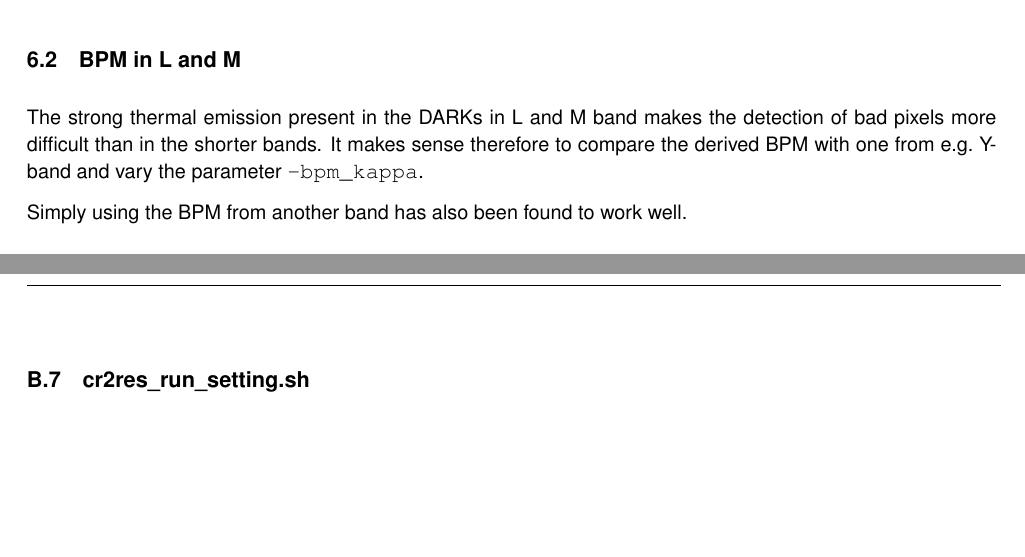
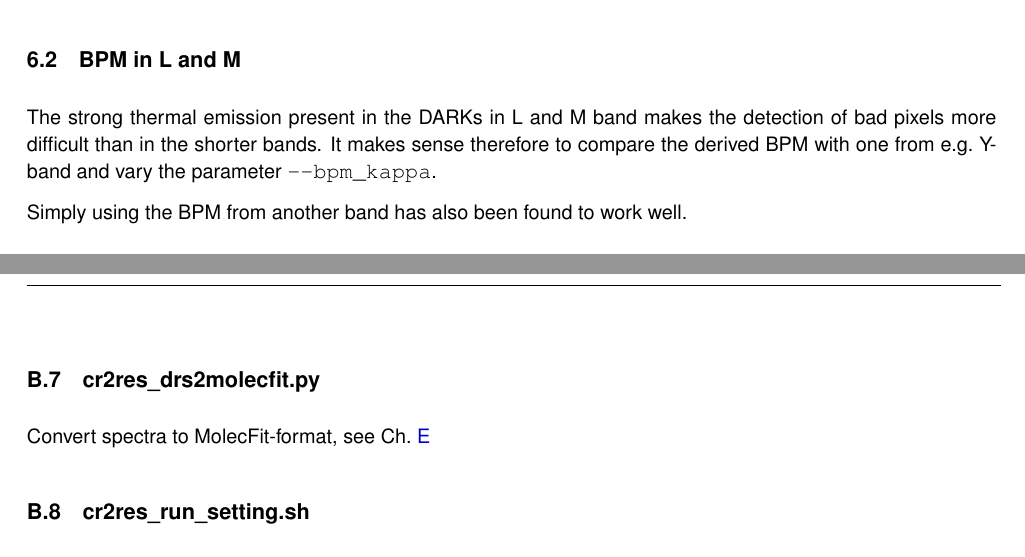
Before and after one commit to ivh/cr2rem, a LaTeX document (manual/cr2res-pipeline-manual.tex, which reads manual/cr2res_knownissues.tex, manual/cr2res_scripts.tex): two parts of pages 32 and 73 of 92, joined at a grey line, cut so that both start at the same text, the shorter picture padded with empty space. Compiled offline with pdfLaTeX.

Commit message:
Manual
git-svn-id: http://svnhq2.hq.eso.org/p2/trunk/Pipelines/cr2re/cr2rem@267611 318c8218-2dab-440d-9263-6f70bac63e5b

```diff
--- a/manual/cr2res_knownissues.tex
+++ b/manual/cr2res_knownissues.tex
@@ -15,7 +15,7 @@ This is not a DRS-issue per se, but a current limitation of the instrument calib
 
 \subsection{BPM in L and M}
 
-The strong thermal emission present in the DARKs in L and M band makes the detection of bad pixels more difficult than in the shorter bands. It makes sense therefore to compare the derived BPM with one from e.g.~Y-band and vary the parameter \texttt{--bpm\_kappa}.
+The strong thermal emission present in the DARKs in L and M band makes the detection of bad pixels more difficult than in the shorter bands. It makes sense therefore to compare the derived BPM with one from e.g.~Y-band and vary the parameter \verb!--bpm_kappa!.
 
 Simply using the BPM from another band has also been found to work well.
 
--- a/manual/cr2res_scripts.tex
+++ b/manual/cr2res_scripts.tex
@@ -42,6 +42,9 @@ to select regions from cursor and re-fit a wavelength solution.
 \subsection{cr2res\_plotresiduals.py}
 Plot the residuals from line-diagnostics output.
 
+\subsection{cr2res\_drs2molecfit.py}
+Convert spectra to MolecFit-format, see Ch.~\ref{sec:molecfit}
+
 \subsection{cr2res\_run\_setting.sh}
 Reduce calibrations from a single setting from scratch, as in
 Ch.~\ref{sec:calibscratch}. I has hardcoded paths, assumes data is organized in
```
Also changed, not shown: manual/cr2res_troubleshooting.tex (+1 -1 lines).
